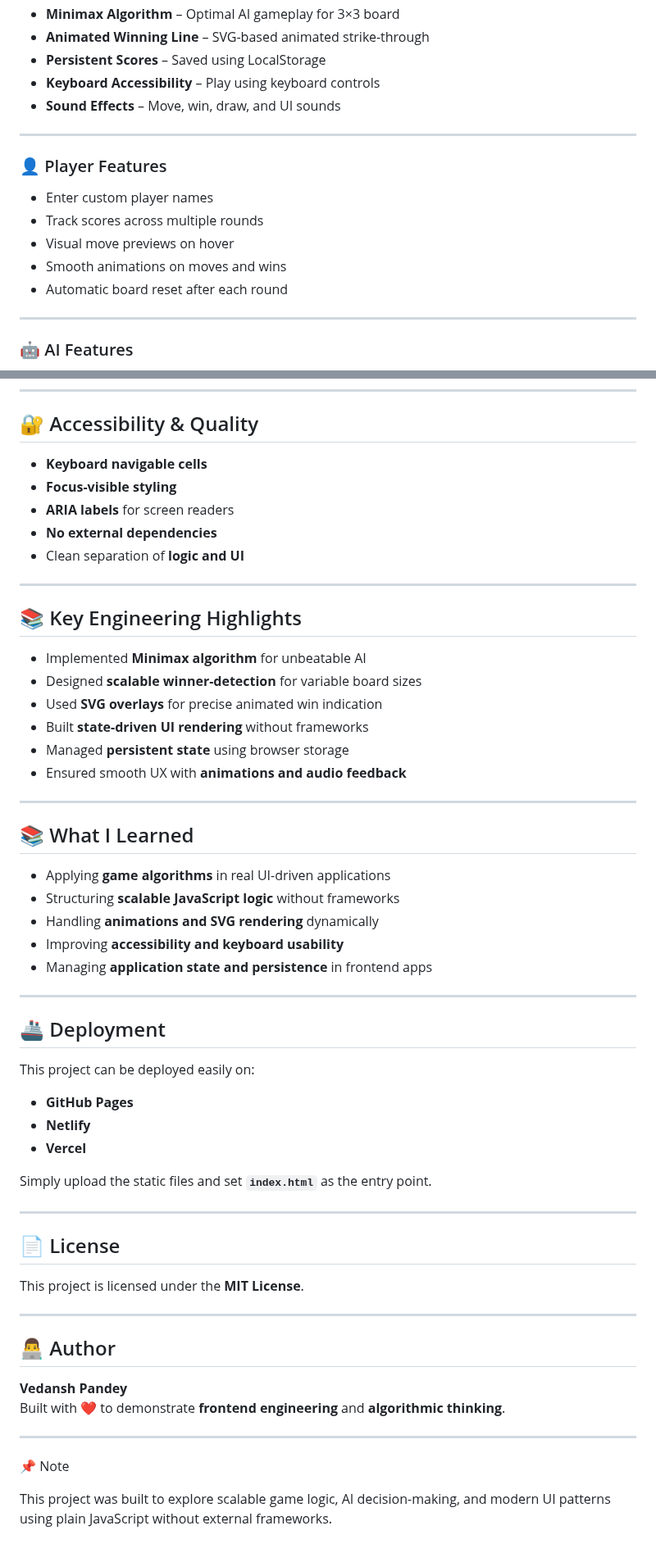
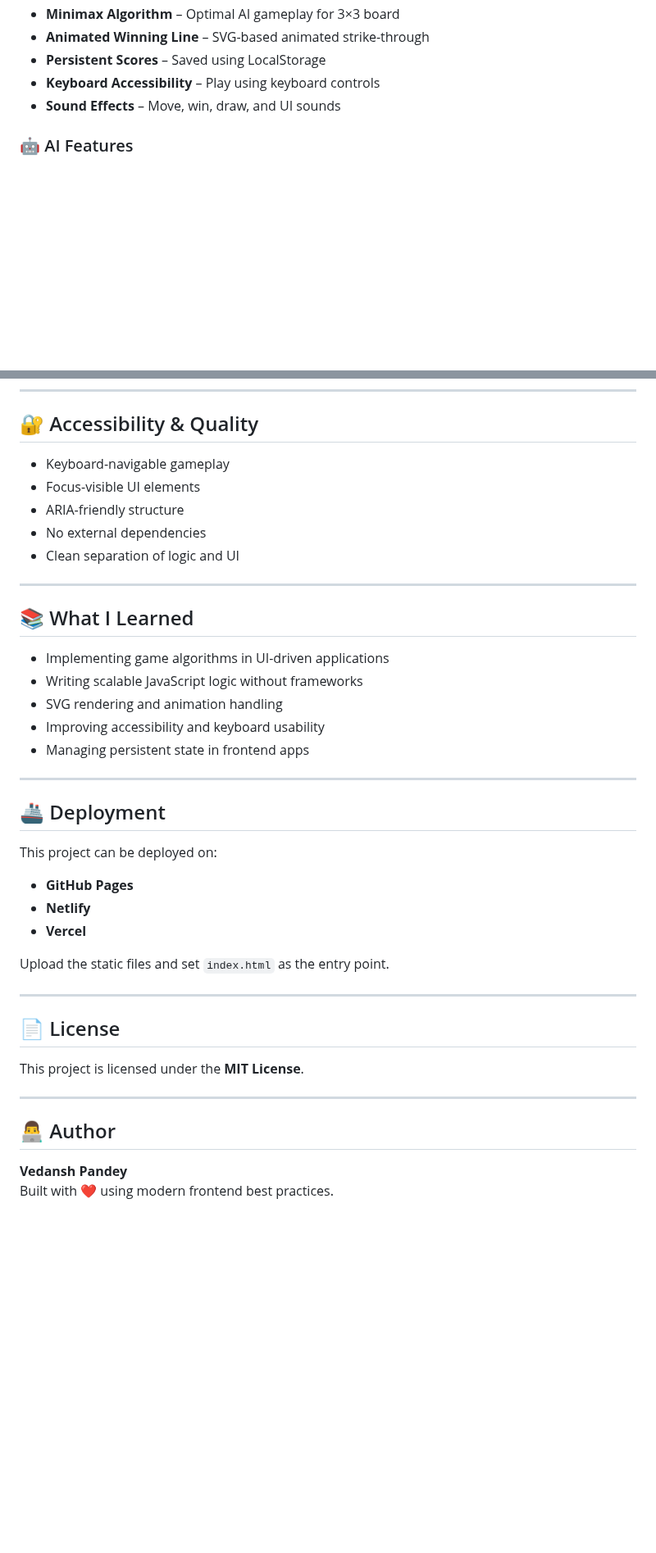
Before and after one commit to vedansh-pandey18/Tic-Tac-Toe-Scalable-Web-Game-with-AI, a Markdown page: README.md, 2 parts joined by grey strips. Shown at 82% size. Drawn GitHub-style; blank space fills up the shorter version.

```diff
--- a/README.md
+++ b/README.md
@@ -16,17 +35,6 @@ A modern, interactive **Tic Tac Toe web application** built using **HTML, CSS, a
 - **Keyboard Accessibility** – Play using keyboard controls
 - **Sound Effects** – Move, win, draw, and UI sounds
 
----
-
-### 👤 Player Features
-- Enter custom player names
-- Track scores across multiple rounds
-- Visual move previews on hover
-- Smooth animations on moves and wins
-- Automatic board reset after each round
-
----
-
 ### 🤖 AI Features
 - **Easy Mode** – Random valid moves
 - **Medium Mode** – Defensive and winning strategies
@@ -143,43 +162,32 @@ tic-tac-toe/
 
 ## 🔐 Accessibility & Quality
 
-- **Keyboard navigable cells**
-- **Focus-visible styling**
-- **ARIA labels** for screen readers
-- **No external dependencies**
-- Clean separation of **logic and UI**
-
----
-
-## 📚 Key Engineering Highlights
-
-- Implemented **Minimax algorithm** for unbeatable AI
-- Designed **scalable winner-detection** for variable board sizes
-- Used **SVG overlays** for precise animated win indication
-- Built **state-driven UI rendering** without frameworks
-- Managed **persistent state** using browser storage
-- Ensured smooth UX with **animations and audio feedback**
+- Keyboard-navigable gameplay
+- Focus-visible UI elements
+- ARIA-friendly structure
+- No external dependencies
+- Clean separation of logic and UI
 
 ---
 
 ## 📚 What I Learned
 
-- Applying **game algorithms** in real UI-driven applications
-- Structuring **scalable JavaScript logic** without frameworks
-- Handling **animations and SVG rendering** dynamically
-- Improving **accessibility and keyboard usability**
-- Managing **application state and persistence** in frontend apps
+- Implementing game algorithms in UI-driven applications
+- Writing scalable JavaScript logic without frameworks
+- SVG rendering and animation handling
+- Improving accessibility and keyboard usability
+- Managing persistent state in frontend apps
 
 ---
 
 ## 🚢 Deployment
 
-This project can be deployed easily on:
+This project can be deployed on:
 - **GitHub Pages**
 - **Netlify**
 - **Vercel**
 
-Simply upload the static files and set **`index.html`** as the entry point.
+Upload the static files and set `index.html` as the entry point.
 
 ---
 
@@ -192,10 +200,4 @@ This project is licensed under the **MIT License**.
 ## 👨‍💻 Author
 
 **Vedansh Pandey**
-Built with ❤️ to demonstrate **frontend engineering** and **algorithmic thinking**.
-
----
-
-📌 Note
-
-This project was built to explore scalable game logic, AI decision-making, and modern UI patterns using plain JavaScript without external frameworks.
+Built with ❤️ using modern frontend best practices.
```
Also changed, not shown: other parts of README.md (+66 -36 lines).
